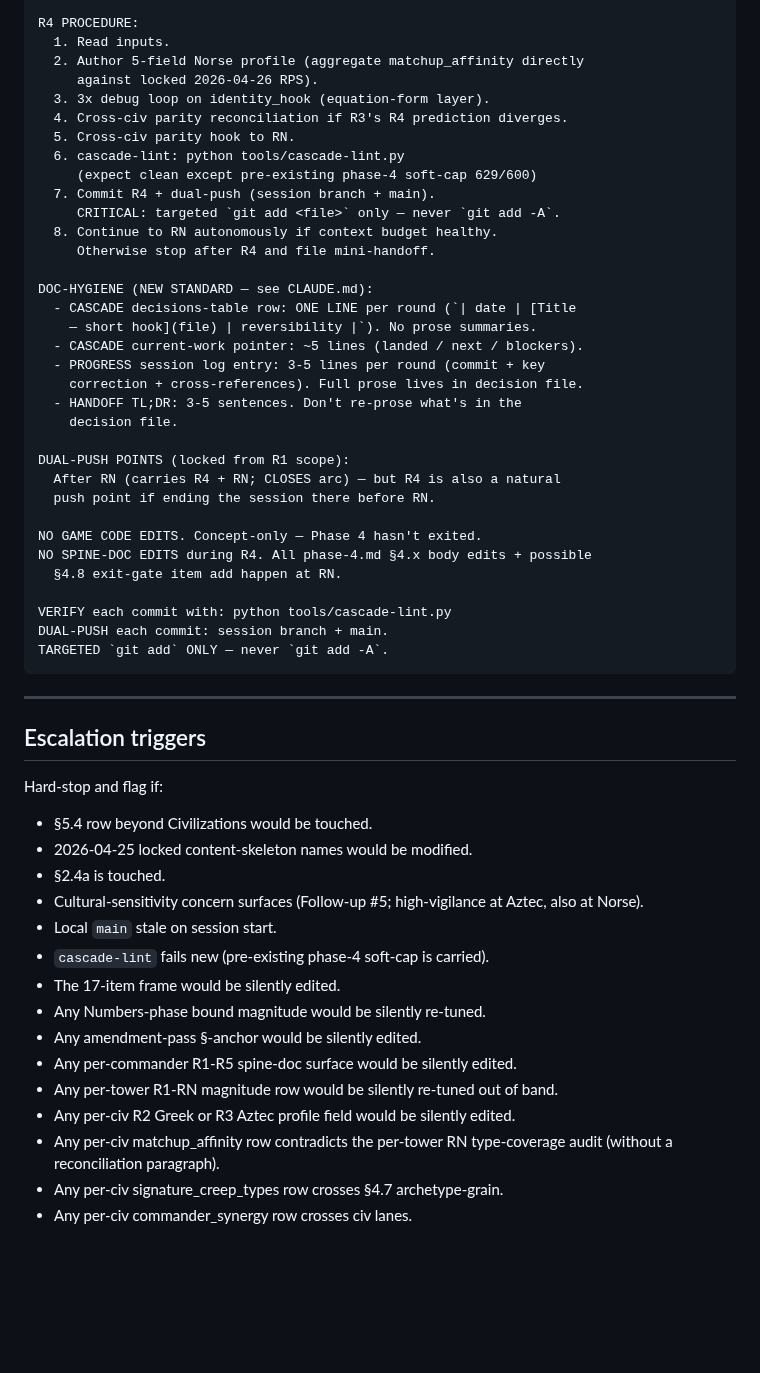
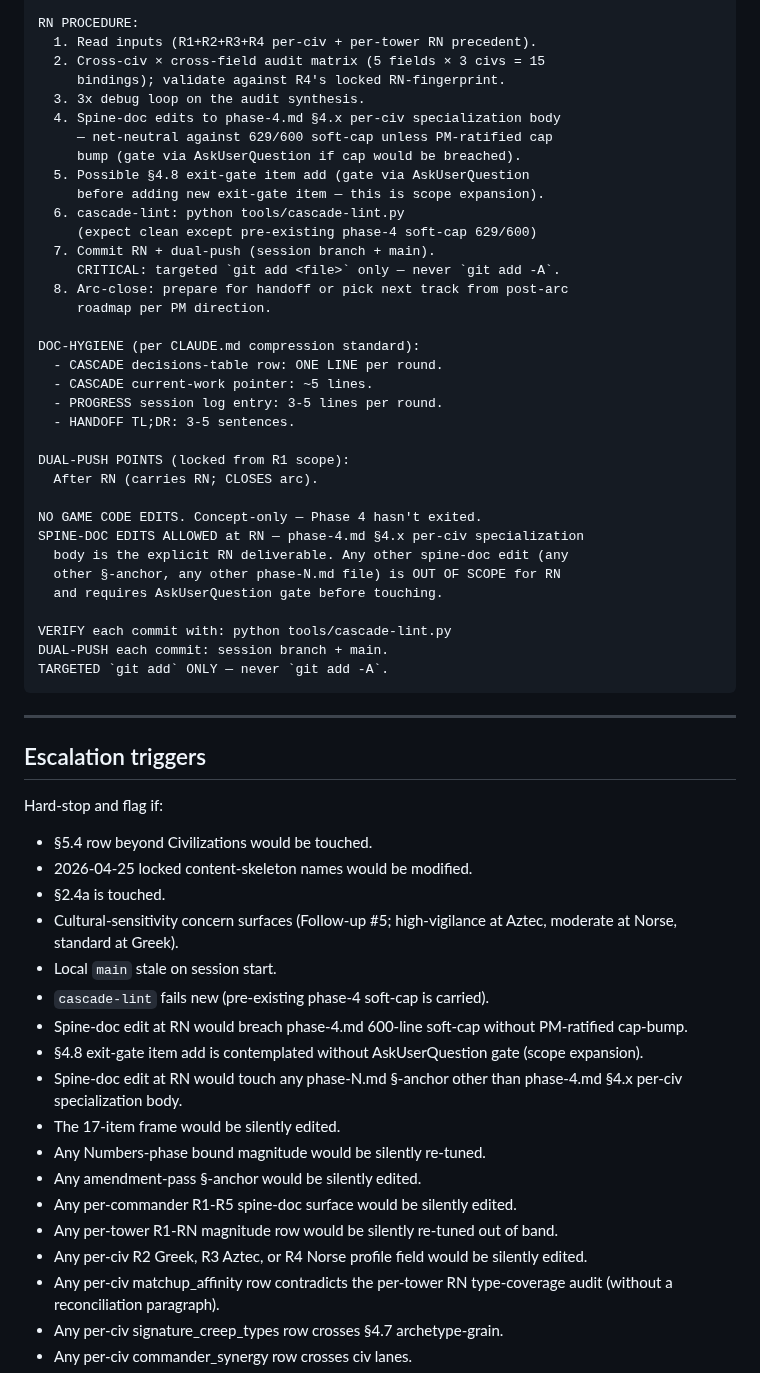
Before and after one commit to BossOfThem/TW.AtoA, a Markdown page: HANDOFF.md, the part around one of its changes. Drawn GitHub-style; blank space fills up the shorter version.

```diff
--- a/HANDOFF.md
+++ b/HANDOFF.md
@@ -162,34 +184,35 @@ cross-civ parity hook → RN.
 
-R4 PROCEDURE:
-  1. Read inputs.
-  2. Author 5-field Norse profile (aggregate matchup_affinity directly
-     against locked 2026-04-26 RPS).
-  3. 3x debug loop on identity_hook (equation-form layer).
-  4. Cross-civ parity reconciliation if R3's R4 prediction diverges.
-  5. Cross-civ parity hook to RN.
+RN PROCEDURE:
+  1. Read inputs (R1+R2+R3+R4 per-civ + per-tower RN precedent).
+  2. Cross-civ × cross-field audit matrix (5 fields × 3 civs = 15
+     bindings); validate against R4's locked RN-fingerprint.
+  3. 3x debug loop on the audit synthesis.
+  4. Spine-doc edits to phase-4.md §4.x per-civ specialization body
+     — net-neutral against 629/600 soft-cap unless PM-ratified cap
+     bump (gate via AskUserQuestion if cap would be breached).
+  5. Possible §4.8 exit-gate item add (gate via AskUserQuestion
+     before adding new exit-gate item — this is scope expansion).
   6. cascade-lint: python tools/cascade-lint.py
      (expect clean except pre-existing phase-4 soft-cap 629/600)
-  7. Commit R4 + dual-push (session branch + main).
+  7. Commit RN + dual-push (session branch + main).
      CRITICAL: targeted `git add <file>` only — never `git add -A`.
-  8. Continue to RN autonomously if context budget healthy.
-     Otherwise stop after R4 and file mini-handoff.
+  8. Arc-close: prepare for handoff or pick next track from post-arc
+     roadmap per PM direction.
 
-DOC-HYGIENE (NEW STANDARD — see CLAUDE.md):
-  - CASCADE decisions-table row: ONE LINE per round (`| date | [Title
-    — short hook](file) | reversibility |`). No prose summaries.
-  - CASCADE current-work pointer: ~5 lines (landed / next / blockers).
-  - PROGRESS session log entry: 3-5 lines per round (commit + key
-    correction + cross-references). Full prose lives in decision file.
-  - HANDOFF TL;DR: 3-5 sentences. Don't re-prose what's in the
-    decision file.
+DOC-HYGIENE (per CLAUDE.md compression standard):
+  - CASCADE decisions-table row: ONE LINE per round.
+  - CASCADE current-work pointer: ~5 lines.
+  - PROGRESS session log entry: 3-5 lines per round.
+  - HANDOFF TL;DR: 3-5 sentences.
 
 DUAL-PUSH POINTS (locked from R1 scope):
-  After RN (carries R4 + RN; CLOSES arc) — but R4 is also a natural
-  push point if ending the session there before RN.
+  After RN (carries RN; CLOSES arc).
 
 NO GAME CODE EDITS. Concept-only — Phase 4 hasn't exited.
-NO SPINE-DOC EDITS during R4. All phase-4.md §4.x body edits + possible
-  §4.8 exit-gate item add happen at RN.
+SPINE-DOC EDITS ALLOWED at RN — phase-4.md §4.x per-civ specialization
+  body is the explicit RN deliverable. Any other spine-doc edit (any
+  other §-anchor, any other phase-N.md file) is OUT OF SCOPE for RN
+  and requires AskUserQuestion gate before touching.
 
 VERIFY each commit with: python tools/cascade-lint.py
 DUAL-PUSH each commit: session branch + main.
@@ -205,15 +228,18 @@ Hard-stop and flag if:
 - §5.4 row beyond Civilizations would be touched.
 - 2026-04-25 locked content-skeleton names would be modified.
 - §2.4a is touched.
-- Cultural-sensitivity concern surfaces (Follow-up #5; high-vigilance at Aztec, also at Norse).
+- Cultural-sensitivity concern surfaces (Follow-up #5; high-vigilance at Aztec, moderate at Norse, standard at Greek).
 - Local `main` stale on session start.
 - `cascade-lint` fails new (pre-existing phase-4 soft-cap is carried).
+- Spine-doc edit at RN would breach phase-4.md 600-line soft-cap without PM-ratified cap-bump.
+- §4.8 exit-gate item add is contemplated without AskUserQuestion gate (scope expansion).
+- Spine-doc edit at RN would touch any phase-N.md §-anchor other than phase-4.md §4.x per-civ specialization body.
 - The 17-item frame would be silently edited.
 - Any Numbers-phase bound magnitude would be silently re-tuned.
 - Any amendment-pass §-anchor would be silently edited.
 - Any per-commander R1-R5 spine-doc surface would be silently edited.
 - Any per-tower R1-RN magnitude row would be silently re-tuned out of band.
-- Any per-civ R2 Greek or R3 Aztec profile field would be silently edited.
+- Any per-civ R2 Greek, R3 Aztec, or R4 Norse profile field would be silently edited.
 - Any per-civ matchup_affinity row contradicts the per-tower RN type-coverage audit (without a reconciliation paragraph).
 - Any per-civ signature_creep_types row crosses §4.7 archetype-grain.
 - Any per-civ commander_synergy row crosses civ lanes.
```
Also changed, not shown: other parts of HANDOFF.md (+78 -56 lines).
